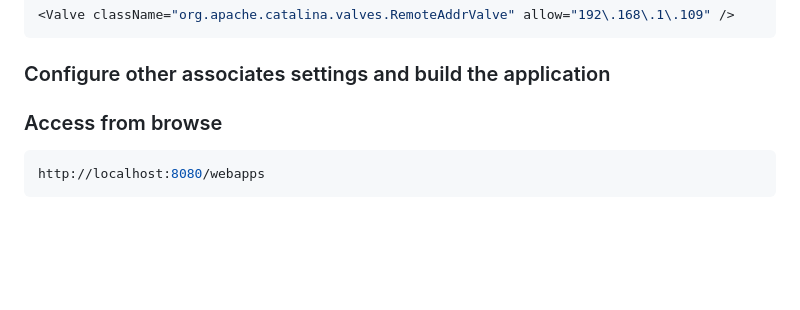
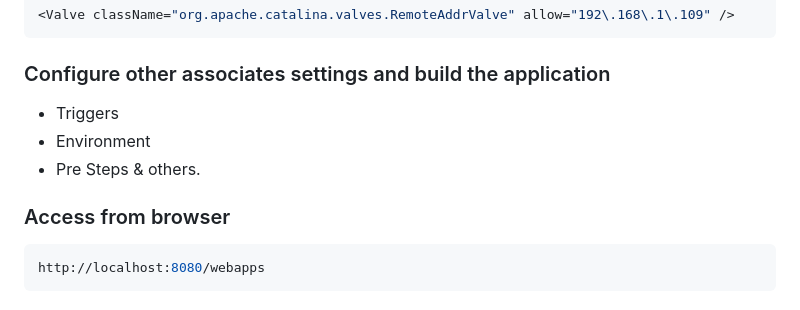
Before and after one commit to jakir-ruet/infrastructure-configuration, a Markdown page: 02-tomcat/Readme.md, the part around the change. GitHub-like rendering; blank space fills up the shorter version.

Commit message:
other options added here

````diff
--- a/02-tomcat/Readme.md
+++ b/02-tomcat/Readme.md
@@ -169,7 +169,11 @@ sudo systemctl restart tomcat
 
 ### Configure other associates settings and build the application
 
-### Access from browse
+- Triggers
+- Environment
+- Pre Steps & others.
+
+### Access from browser
 
 ```bash
 http://localhost:8080/webapps
````
